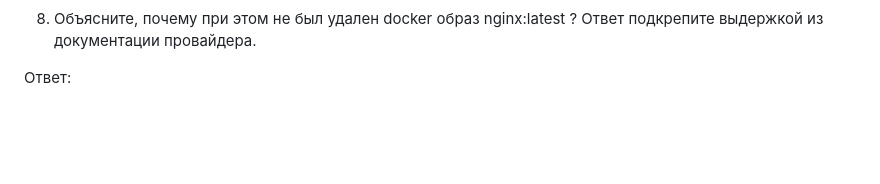
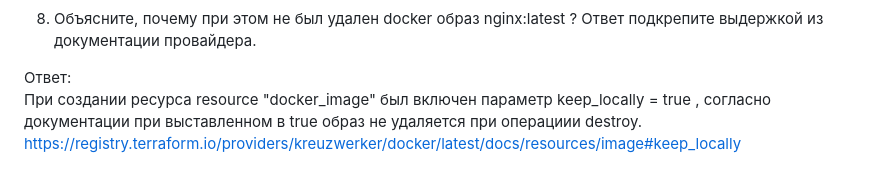
Before and after one commit to tomaevmax/devops-netology, a Markdown page: dzvirt_6.md, the part around the change. Drawn GitHub-style; blank space fills up the shorter version.

Commit message:
Update dzvirt_6.md
otvet 8

```diff
--- a/dzvirt_6.md
+++ b/dzvirt_6.md
@@ -48,3 +48,5 @@ random_string:  GdIb8owIOKq1saZy
 8. Объясните, почему при этом не был удален docker образ nginx:latest ? Ответ подкрепите выдержкой из документации провайдера.
 
 Ответ:
+При создании ресурса  resource "docker_image" был включен параметр keep_locally = true , согласно документации при выставленном в true образ не удаляется при операциии destroy.
+https://registry.terraform.io/providers/kreuzwerker/docker/latest/docs/resources/image#keep_locally
```
